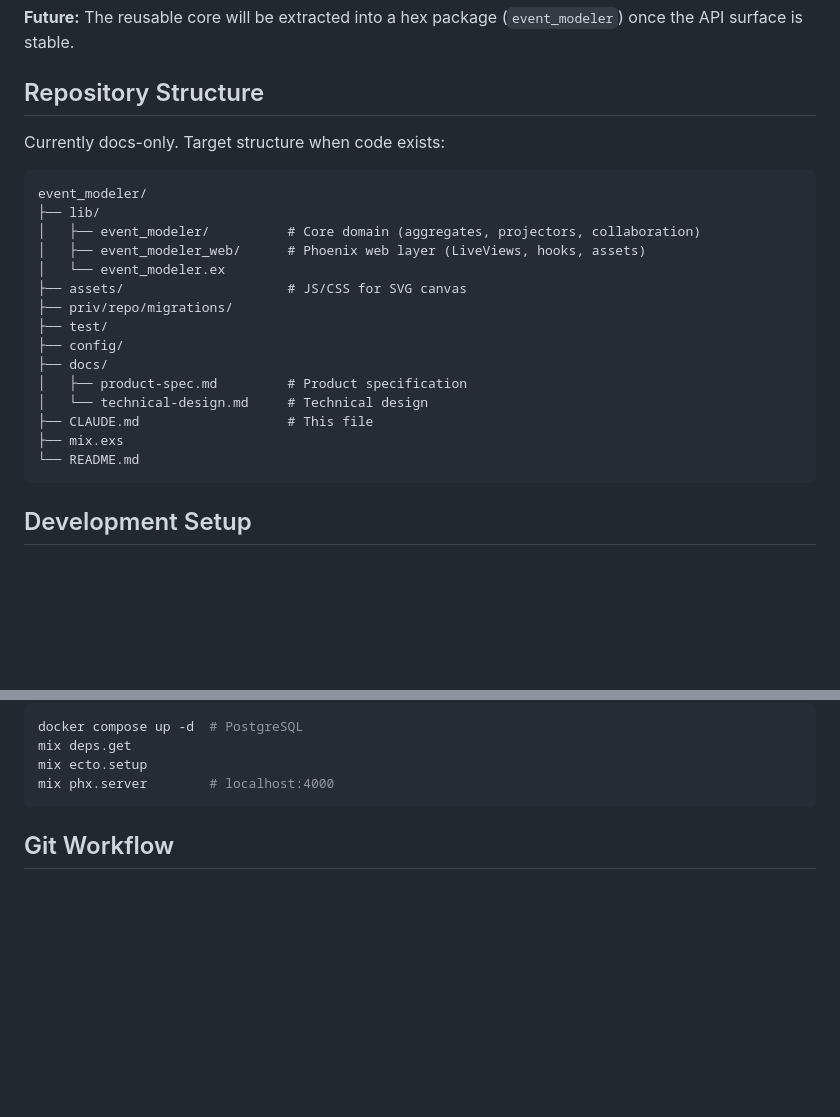
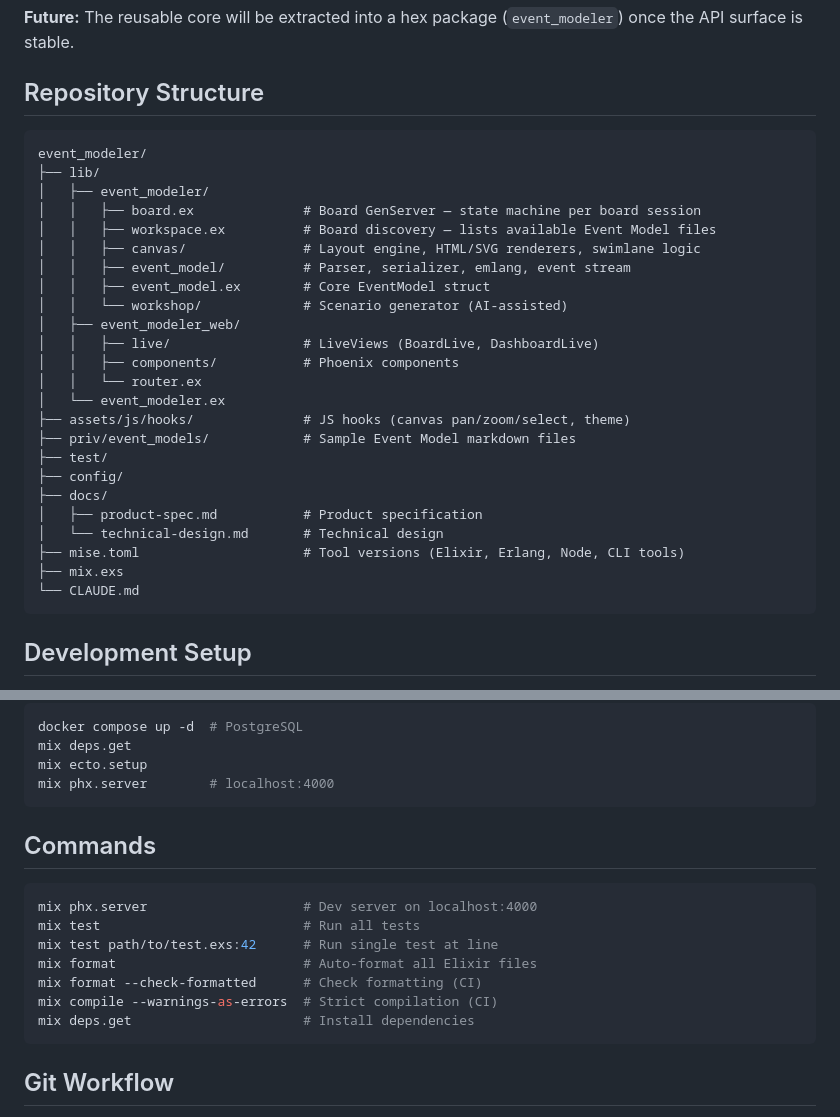
Before and after one commit to sparkle-space/event-modeler, a Markdown page: CLAUDE.md, 2 parts joined by grey strips. GitHub-like rendering; blank space fills up the shorter version.

Commit message:
Update CLAUDE.md to reflect current codebase
Replace stale "docs-only" directory tree with actual structure,
add Commands section, document code patterns (canvas layout,
Board GenServer, pan/zoom), and add Gotchas for common pitfalls.

Co-Authored-By: Claude Opus 4.6 <noreply@anthropic.com>

````diff
--- a/CLAUDE.md
+++ b/CLAUDE.md
@@ -23,24 +23,31 @@ Standalone Phoenix/LiveView application, event-sourced with Commanded + EventSto
 
 ## Repository Structure
 
-Currently docs-only. Target structure when code exists:
-
 ```
 event_modeler/
 ├── lib/
-│   ├── event_modeler/          # Core domain (aggregates, projectors, collaboration)
-│   ├── event_modeler_web/      # Phoenix web layer (LiveViews, hooks, assets)
+│   ├── event_modeler/
+│   │   ├── board.ex              # Board GenServer — state machine per board session
+│   │   ├── workspace.ex          # Board discovery — lists available Event Model files
+│   │   ├── canvas/               # Layout engine, HTML/SVG renderers, swimlane logic
+│   │   ├── event_model/          # Parser, serializer, emlang, event stream
+│   │   ├── event_model.ex        # Core EventModel struct
+│   │   └── workshop/             # Scenario generator (AI-assisted)
+│   ├── event_modeler_web/
+│   │   ├── live/                 # LiveViews (BoardLive, DashboardLive)
+│   │   ├── components/           # Phoenix components
+│   │   └── router.ex
 │   └── event_modeler.ex
-├── assets/                     # JS/CSS for SVG canvas
-├── priv/repo/migrations/
+├── assets/js/hooks/              # JS hooks (canvas pan/zoom/select, theme)
+├── priv/event_models/            # Sample Event Model markdown files
 ├── test/
 ├── config/
 ├── docs/
-│   ├── product-spec.md         # Product specification
-│   └── technical-design.md     # Technical design
-├── CLAUDE.md                   # This file
+│   ├── product-spec.md           # Product specification
+│   └── technical-design.md       # Technical design
+├── mise.toml                     # Tool versions (Elixir, Erlang, Node, CLI tools)
 ├── mix.exs
-└── README.md
+└── CLAUDE.md
 ```
 
 ## Development Setup
@@ -60,6 +67,18 @@ docker compose up -d  # PostgreSQL
 mix deps.get
 mix ecto.setup
 mix phx.server        # localhost:4000
+```
+
+## Commands
+
+```bash
+mix phx.server                    # Dev server on localhost:4000
+mix test                          # Run all tests
+mix test path/to/test.exs:42      # Run single test at line
+mix format                        # Auto-format all Elixir files
+mix format --check-formatted      # Check formatting (CI)
+mix compile --warnings-as-errors  # Strict compilation (CI)
+mix deps.get                      # Install dependencies
 ```
 
 ## Git Workflow
````
Also changed, not shown: other parts of CLAUDE.md (+13 -0 lines).
